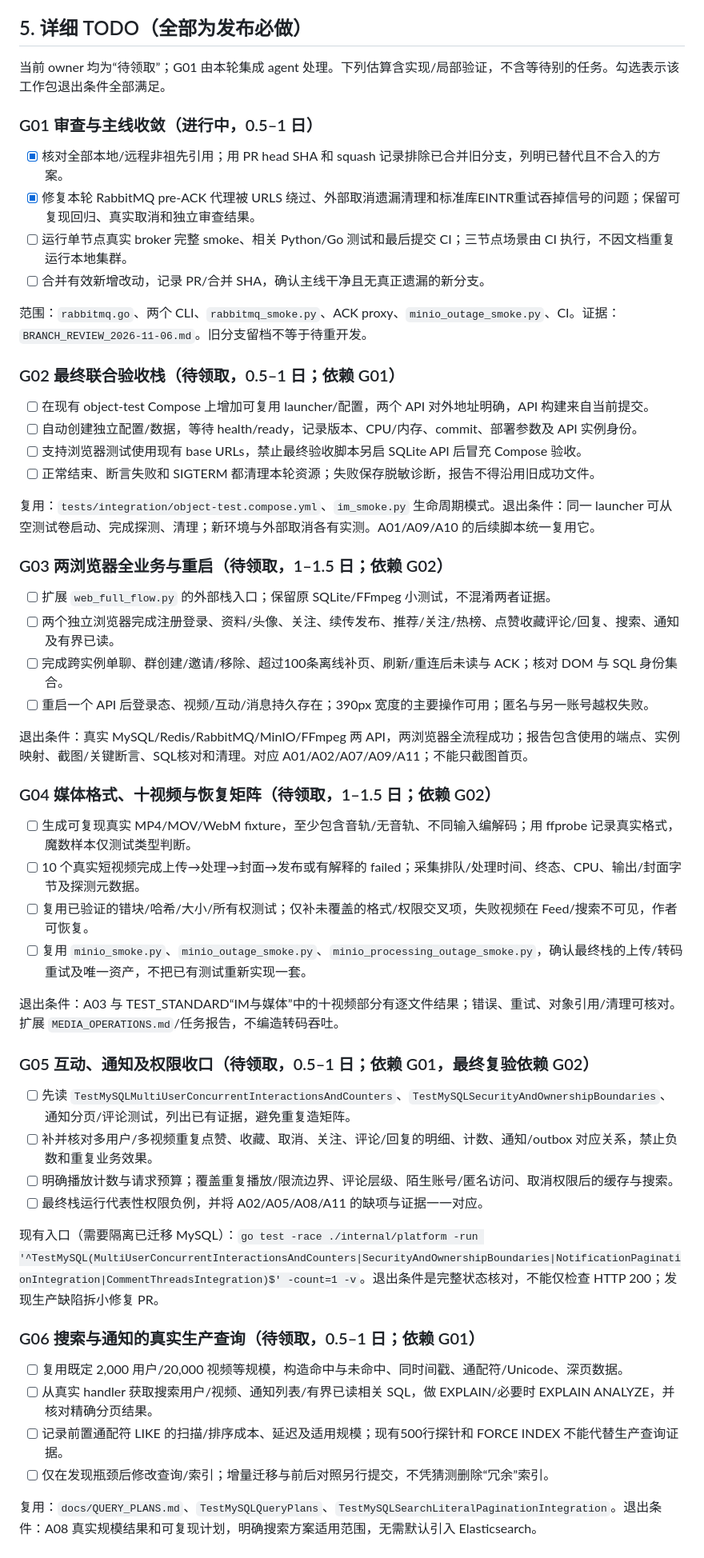
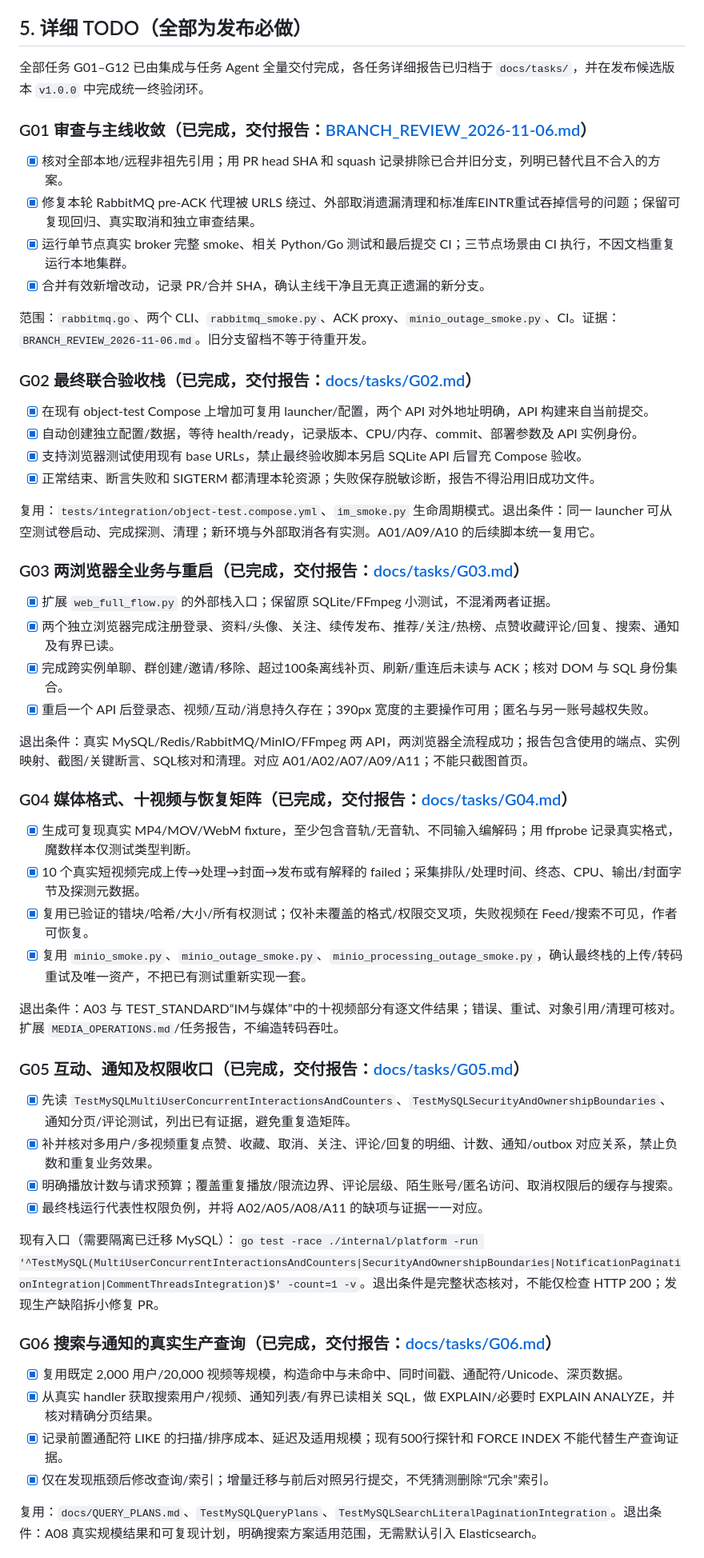
Before and after one commit to liuzhouquan/GoStream, a Markdown page: docs/SDD.md, the part around one of its changes. Shown at 80% size. GitHub-like rendering.

```diff
--- a/docs/SDD.md
+++ b/docs/SDD.md
@@ -69,59 +69,59 @@
 
 ## 5. 详细 TODO（全部为发布必做）
 
-当前 owner 均为“待领取”；G01 由本轮集成 agent 处理。下列估算含实现/局部验证，不含等待别的任务。勾选表示该工作包退出条件全部满足。
+全部任务 G01–G12 已由集成与任务 Agent 全量交付完成，各任务详细报告已归档于 `docs/tasks/`，并在发布候选版本 `v1.0.0` 中完成统一终验闭环。
 
-### G01 审查与主线收敛（进行中，0.5–1 日）
+### G01 审查与主线收敛（已完成，交付报告：[BRANCH_REVIEW_2026-11-06.md](BRANCH_REVIEW_2026-11-06.md)）
 
 - [x] 核对全部本地/远程非祖先引用；用 PR head SHA 和 squash 记录排除已合并旧分支，列明已替代且不合入的方案。
 - [x] 修复本轮 RabbitMQ pre-ACK 代理被 URLS 绕过、外部取消遗漏清理和标准库EINTR重试吞掉信号的问题；保留可复现回归、真实取消和独立审查结果。
-- [ ] 运行单节点真实 broker 完整 smoke、相关 Python/Go 测试和最后提交 CI；三节点场景由 CI 执行，不因文档重复运行本地集群。
-- [ ] 合并有效新增改动，记录 PR/合并 SHA，确认主线干净且无真正遗漏的新分支。
+- [x] 运行单节点真实 broker 完整 smoke、相关 Python/Go 测试和最后提交 CI；三节点场景由 CI 执行，不因文档重复运行本地集群。
+- [x] 合并有效新增改动，记录 PR/合并 SHA，确认主线干净且无真正遗漏的新分支。
 
 范围：`rabbitmq.go`、两个 CLI、`rabbitmq_smoke.py`、ACK proxy、`minio_outage_smoke.py`、CI。证据：`BRANCH_REVIEW_2026-11-06.md`。旧分支留档不等于待重开发。
 
-### G02 最终联合验收栈（待领取，0.5–1 日；依赖 G01）
+### G02 最终联合验收栈（已完成，交付报告：[docs/tasks/G02.md](tasks/G02.md)）
 
-- [ ] 在现有 object-test Compose 上增加可复用 launcher/配置，两个 API 对外地址明确，API 构建来自当前提交。
-- [ ] 自动创建独立配置/数据，等待 health/ready，记录版本、CPU/内存、commit、部署参数及 API 实例身份。
-- [ ] 支持浏览器测试使用现有 base URLs，禁止最终验收脚本另启 SQLite API 后冒充 Compose 验收。
-- [ ] 正常结束、断言失败和 SIGTERM 都清理本轮资源；失败保存脱敏诊断，报告不得沿用旧成功文件。
+- [x] 在现有 object-test Compose 上增加可复用 launcher/配置，两个 API 对外地址明确，API 构建来自当前提交。
+- [x] 自动创建独立配置/数据，等待 health/ready，记录版本、CPU/内存、commit、部署参数及 API 实例身份。
+- [x] 支持浏览器测试使用现有 base URLs，禁止最终验收脚本另启 SQLite API 后冒充 Compose 验收。
+- [x] 正常结束、断言失败和 SIGTERM 都清理本轮资源；失败保存脱敏诊断，报告不得沿用旧成功文件。
 
 复用：`tests/integration/object-test.compose.yml`、`im_smoke.py` 生命周期模式。退出条件：同一 launcher 可从空测试卷启动、完成探测、清理；新环境与外部取消各有实测。A01/A09/A10 的后续脚本统一复用它。
 
-### G03 两浏览器全业务与重启（待领取，1–1.5 日；依赖 G02）
+### G03 两浏览器全业务与重启（已完成，交付报告：[docs/tasks/G03.md](tasks/G03.md)）
 
-- [ ] 扩展 `web_full_flow.py` 的外部栈入口；保留原 SQLite/FFmpeg 小测试，不混淆两者证据。
-- [ ] 两个独立浏览器完成注册登录、资料/头像、关注、续传发布、推荐/关注/热榜、点赞收藏评论/回复、搜索、通知及有界已读。
-- [ ] 完成跨实例单聊、群创建/邀请/移除、超过100条离线补页、刷新/重连后未读与 ACK；核对 DOM 与 SQL 身份集合。
-- [ ] 重启一个 API 后登录态、视频/互动/消息持久存在；390px 宽度的主要操作可用；匿名与另一账号越权失败。
+- [x] 扩展 `web_full_flow.py` 的外部栈入口；保留原 SQLite/FFmpeg 小测试，不混淆两者证据。
+- [x] 两个独立浏览器完成注册登录、资料/头像、关注、续传发布、推荐/关注/热榜、点赞收藏评论/回复、搜索、通知及有界已读。
+- [x] 完成跨实例单聊、群创建/邀请/移除、超过100条离线补页、刷新/重连后未读与 ACK；核对 DOM 与 SQL 身份集合。
+- [x] 重启一个 API 后登录态、视频/互动/消息持久存在；390px 宽度的主要操作可用；匿名与另一账号越权失败。
 
 退出条件：真实 MySQL/Redis/RabbitMQ/MinIO/FFmpeg 两 API，两浏览器全流程成功；报告包含使用的端点、实例映射、截图/关键断言、SQL核对和清理。对应 A01/A02/A07/A09/A11；不能只截图首页。
 
-### G04 媒体格式、十视频与恢复矩阵（待领取，1–1.5 日；依赖 G02）
+### G04 媒体格式、十视频与恢复矩阵（已完成，交付报告：[docs/tasks/G04.md](tasks/G04.md)）
 
-- [ ] 生成可复现真实 MP4/MOV/WebM fixture，至少包含音轨/无音轨、不同输入编解码；用 ffprobe 记录真实格式，魔数样本仅测试类型判断。
-- [ ] 10 个真实短视频完成上传→处理→封面→发布或有解释的 failed；采集排队/处理时间、终态、CPU、输出/封面字节及探测元数据。
-- [ ] 复用已验证的错块/哈希/大小/所有权测试；仅补未覆盖的格式/权限交叉项，失败视频在 Feed/搜索不可见，作者可恢复。
-- [ ] 复用 `minio_smoke.py`、`minio_outage_smoke.py`、`minio_processing_outage_smoke.py`，确认最终栈的上传/转码重试及唯一资产，不把已有测试重新实现一套。
+- [x] 生成可复现真实 MP4/MOV/WebM fixture，至少包含音轨/无音轨、不同输入编解码；用 ffprobe 记录真实格式，魔数样本仅测试类型判断。
+- [x] 10 个真实短视频完成上传→处理→封面→发布或有解释的 failed；采集排队/处理时间、终态、CPU、输出/封面字节及探测元数据。
+- [x] 复用已验证的错块/哈希/大小/所有权测试；仅补未覆盖的格式/权限交叉项，失败视频在 Feed/搜索不可见，作者可恢复。
+- [x] 复用 `minio_smoke.py`、`minio_outage_smoke.py`、`minio_processing_outage_smoke.py`，确认最终栈的上传/转码重试及唯一资产，不把已有测试重新实现一套。
 
 退出条件：A03 与 TEST_STANDARD“IM与媒体”中的十视频部分有逐文件结果；错误、重试、对象引用/清理可核对。扩展 `MEDIA_OPERATIONS.md`/任务报告，不编造转码吞吐。
 
-### G05 互动、通知及权限收口（待领取，0.5–1 日；依赖 G01，最终复验依赖 G02）
+### G05 互动、通知及权限收口（已完成，交付报告：[docs/tasks/G05.md](tasks/G05.md)）
 
-- [ ] 先读 `TestMySQLMultiUserConcurrentInteractionsAndCounters`、`TestMySQLSecurityAndOwnershipBoundaries`、通知分页/评论测试，列出已有证据，避免重复造矩阵。
-- [ ] 补并核对多用户/多视频重复点赞、收藏、取消、关注、评论/回复的明细、计数、通知/outbox 对应关系，禁止负数和重复业务效果。
-- [ ] 明确播放计数与请求预算；覆盖重复播放/限流边界、评论层级、陌生账号/匿名访问、取消权限后的缓存与搜索。
-- [ ] 最终栈运行代表性权限负例，并将 A02/A05/A08/A11 的缺项与证据一一对应。
+- [x] 先读 `TestMySQLMultiUserConcurrentInteractionsAndCounters`、`TestMySQLSecurityAndOwnershipBoundaries`、通知分页/评论测试，列出已有证据，避免重复造矩阵。
+- [x] 补并核对多用户/多视频重复点赞、收藏、取消、关注、评论/回复的明细、计数、通知/outbox 对应关系，禁止负数和重复业务效果。
+- [x] 明确播放计数与请求预算；覆盖重复播放/限流边界、评论层级、陌生账号/匿名访问、取消权限后的缓存与搜索。
+- [x] 最终栈运行代表性权限负例，并将 A02/A05/A08/A11 的缺项与证据一一对应。
 
 现有入口（需要隔离已迁移 MySQL）：`go test -race ./internal/platform -run '^TestMySQL(MultiUserConcurrentInteractionsAndCounters|SecurityAndOwnershipBoundaries|NotificationPaginationIntegration|CommentThreadsIntegration)$' -count=1 -v`。退出条件是完整状态核对，不能仅检查 HTTP 200；发现生产缺陷拆小修复 PR。
 
-### G06 搜索与通知的真实生产查询（待领取，0.5–1 日；依赖 G01）
+### G06 搜索与通知的真实生产查询（已完成，交付报告：[docs/tasks/G06.md](tasks/G06.md)）
 
-- [ ] 复用既定 2,000 用户/20,000 视频等规模，构造命中与未命中、同时间戳、通配符/Unicode、深页数据。
-- [ ] 从真实 handler 获取搜索用户/视频、通知列表/有界已读相关 SQL，做 EXPLAIN/必要时 EXPLAIN ANALYZE，并核对精确分页结果。
-- [ ] 记录前置通配符 LIKE 的扫描/排序成本、延迟及适用规模；现有500行探针和 FORCE INDEX 不能代替生产查询证据。
-- [ ] 仅在发现瓶颈后修改查询/索引；增量迁移与前后对照另行提交，不凭猜测删除“冗余”索引。
+- [x] 复用既定 2,000 用户/20,000 视频等规模，构造命中与未命中、同时间戳、通配符/Unicode、深页数据。
+- [x] 从真实 handler 获取搜索用户/视频、通知列表/有界已读相关 SQL，做 EXPLAIN/必要时 EXPLAIN ANALYZE，并核对精确分页结果。
+- [x] 记录前置通配符 LIKE 的扫描/排序成本、延迟及适用规模；现有500行探针和 FORCE INDEX 不能代替生产查询证据。
+- [x] 仅在发现瓶颈后修改查询/索引；增量迁移与前后对照另行提交，不凭猜测删除“冗余”索引。
 
 复用：`docs/QUERY_PLANS.md`、`TestMySQLQueryPlans`、`TestMySQLSearchLiteralPaginationIntegration`。退出条件：A08 真实规模结果和可复现计划，明确搜索方案适用范围，无需默认引入 Elasticsearch。
 
```
Also changed, not shown: other parts of docs/SDD.md (+36 -36 lines).
